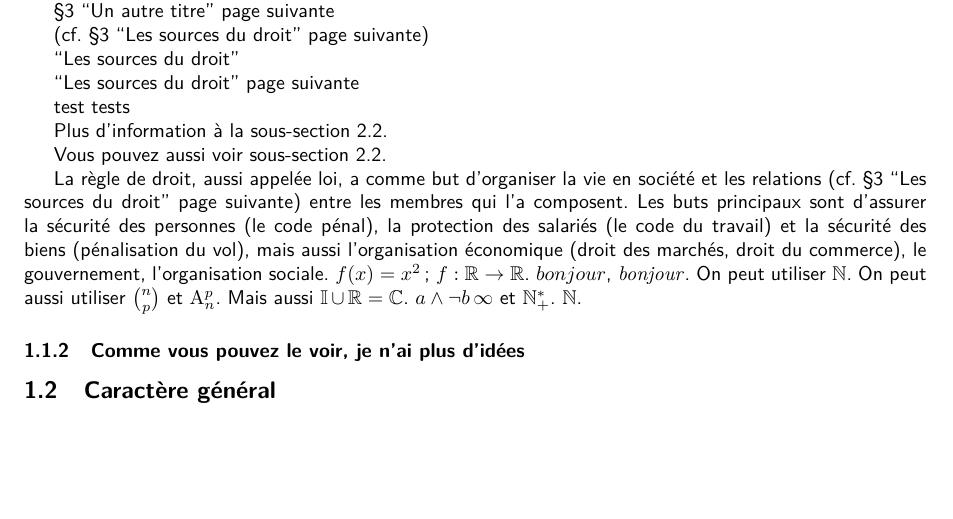
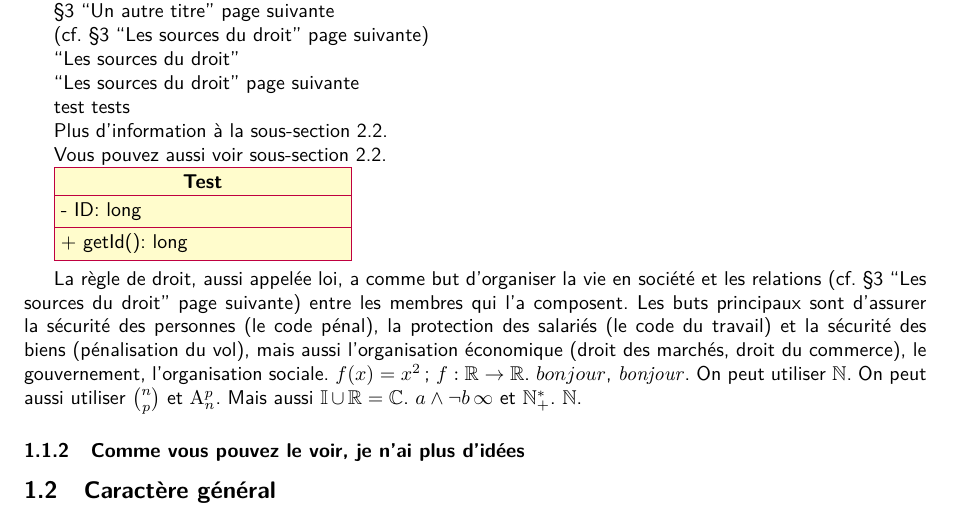
Before and after one commit to CLOVIS-AI/latex-template, a LaTeX problem sheet (examples/droit.tex, which reads clovisai.sty): part of page 2 of 6, cut so that both start at the same text, the shorter picture padded with empty space. Compiled offline with pdfLaTeX.

Commit message:
Added the package pgf-umlcd

```diff
--- a/clovisai.sty
+++ b/clovisai.sty
@@ -20,6 +20,8 @@
 \RequirePackage{titlecaps} % Uppercase For Each Word
 \RequirePackage[nopostdot]{glossaries} % Make the glossary
 \RequirePackage{xparse} % Parsing strings
+\RequirePackage{pgf-umlcd} % UML class diagrams
+\RequirePackage{pgf-umlsd} % UML sequence diagrams
 
 \geometry{margin=1in} % Margins of 1in instead of 2
 \bibliographystyle{plain} % Style
--- a/examples/droit.tex
+++ b/examples/droit.tex
@@ -45,6 +45,13 @@ Ceci est l'introduction du document.
 Plus d'information à la \autoref{test}.
 
 Vous pouvez aussi voir \autoref{test2}.
+
+\begin{tikzpicture}
+\begin{class}{Test}{0,0}
+\attribute{- ID: long}
+\operation{+ getId(): long}
+\end{class}
+\end{tikzpicture}
 
 La règle de droit, aussi appelée loi, a comme but d'organiser la vie en société et les relations \cf{sources} entre les membres qui l'a composent. Les buts principaux sont d'assurer la sécurité des personnes (le code pénal), la protection des salariés (le code du travail) et la sécurité des biens (pénalisation du vol), mais aussi l'organisation économique (droit des marchés, droit du commerce), le gouvernement, l'organisation sociale. $f(x) = x^2$; $f: \mathbb{R} \rightarrow \mathbb{R}$. $bonjour$, $\mathit{bonjour}$. On peut utiliser $\setN$. On peut aussi utiliser $\parmi{p}{n}$ et $\arrang{p}{n}$. Mais aussi $\setI \union \setR = \setC$. $a \land \lnot b \infinity$ et $\setps{N}$. $\setN$.
 
```
Also changed, not shown: README.md, makefile.
